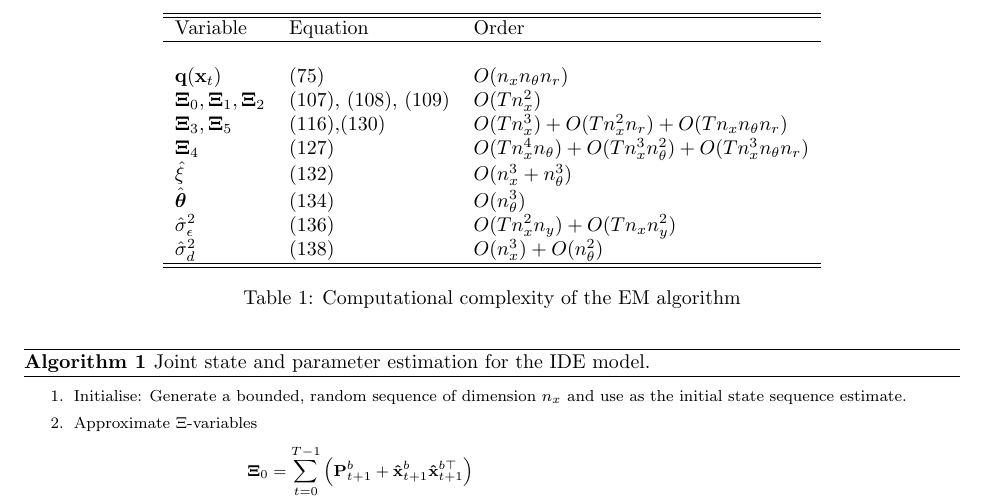
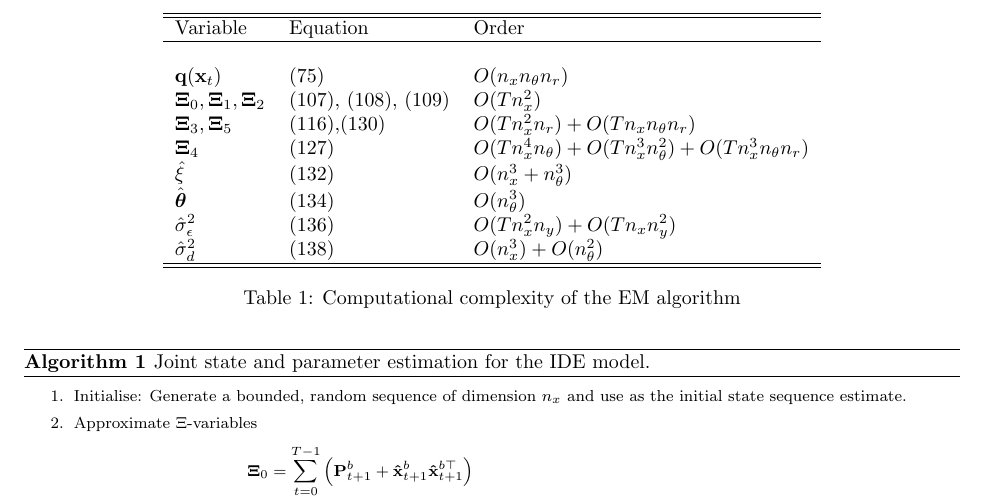
Before and after one commit to mikedewar/BrainIDE, a LaTeX paper (ltx/data_paper/DataPaper.tex): part of page 19 of 31, cut so that both start at the same text. Compiled offline with pdfLaTeX.

Commit message:
correction to the computational complexity table

```diff
--- a/ltx/data_paper/DataPaper.tex
+++ b/ltx/data_paper/DataPaper.tex
@@ -760,7 +760,7 @@ An approximate for the computational complexity of the algorithm is given in Tab
 Variable &Equation&Order\\ \hline\\
 $\mathbf q(\mathbf{x}_t)$&\eqref{eq:QmatrixForSigmapoints}&$O(n_xn_{\theta}n_r)$\\
 $\boldsymbol\Xi_0, \boldsymbol\Xi_1, \boldsymbol\Xi_2$&\eqref{eq:Xi0Gibson}, \eqref{eq:Xi1Gibson}, \eqref{eq:Xi2Gibson}&$O(Tn_x^2)$\\
-$\boldsymbol\Xi_3, \boldsymbol\Xi_5$&\eqref{eq:Xi3Ap},\eqref{eq:Xi5Ap} &$O(Tn_x^3)+O(Tn_x^2n_r)+O(Tn_xn_{\theta}n_r)$ \\
+$\boldsymbol\Xi_3, \boldsymbol\Xi_5$&\eqref{eq:Xi3Ap},\eqref{eq:Xi5Ap} &$O(Tn_x^2n_r)+O(Tn_xn_{\theta}n_r)$ \\
 $\boldsymbol\Xi_4$&\eqref{eq:Xi4Ap}&$O(Tn_x^4n_{\theta})+O(Tn_x^3n_{\theta}^2)+O(Tn_x^3n_{\theta}n_r)$\\
 $\hat{\xi}$&\eqref{eq:xihat}&$O(n_x^3+n_{\theta}^3)$\\
 $\hat{\boldsymbol\theta} $&\eqref{eq:thetahat}&$O(n_{\theta}^3)$\\
```
